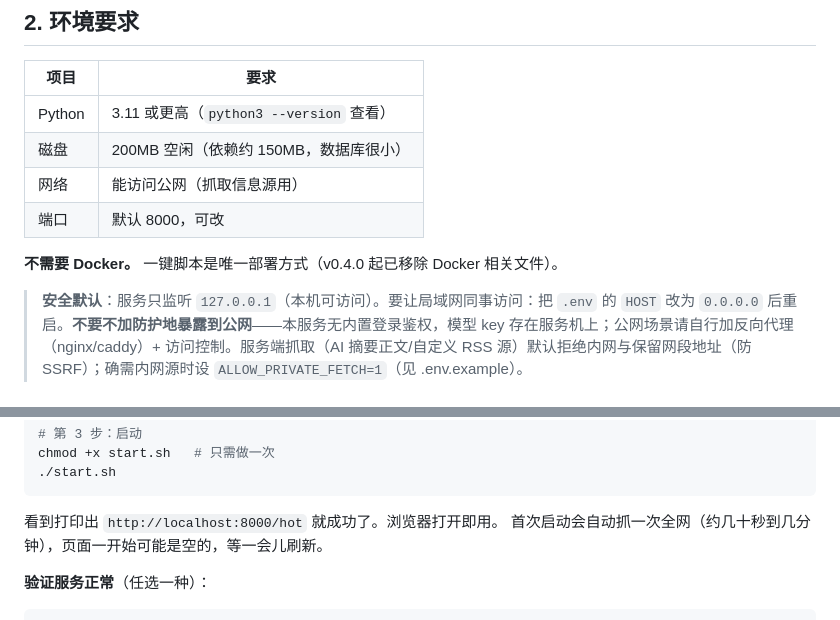
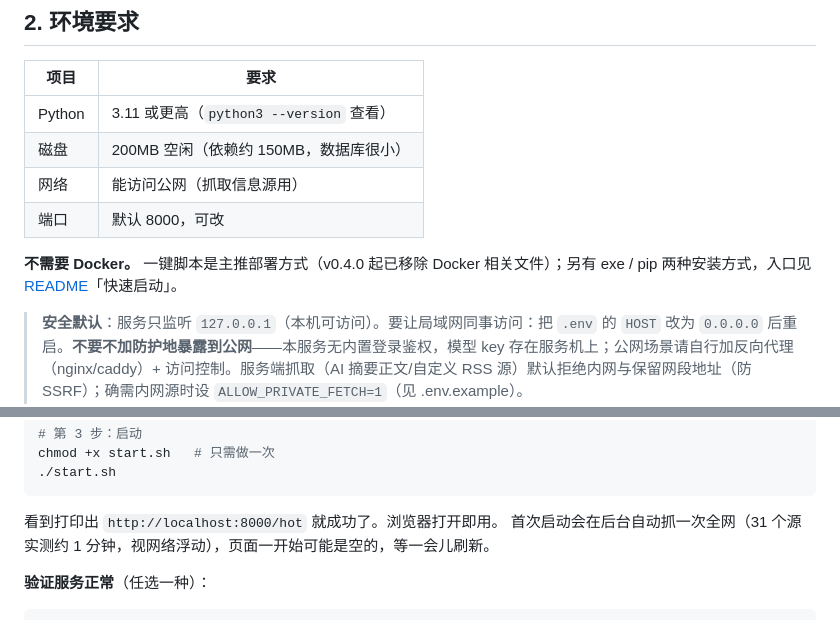
Before and after one commit to aspiring0/ai-news-digest, a Markdown page: DEPLOY.md, 2 parts joined by grey strips. Drawn GitHub-style.

````diff
--- a/DEPLOY.md
+++ b/DEPLOY.md
@@ -19,7 +19,7 @@
 | 网络 | 能访问公网（抓取信息源用） |
 | 端口 | 默认 8000，可改 |
 
-**不需要 Docker。** 一键脚本是唯一部署方式（v0.4.0 起已移除 Docker 相关文件）。
+**不需要 Docker。** 一键脚本是主推部署方式（v0.4.0 起已移除 Docker 相关文件）；另有 exe / pip 两种安装方式，入口见 [README](README.md)「快速启动」。
 
 > **安全默认**：服务只监听 `127.0.0.1`（本机可访问）。要让局域网同事访问：把 `.env` 的 `HOST` 改为 `0.0.0.0` 后重启。**不要不加防护地暴露到公网**——本服务无内置登录鉴权，模型 key 存在服务机上；公网场景请自行加反向代理（nginx/caddy）+ 访问控制。服务端抓取（AI 摘要正文/自定义 RSS 源）默认拒绝内网与保留网段地址（防 SSRF）；确需内网源时设 `ALLOW_PRIVATE_FETCH=1`（见 .env.example）。
 
@@ -42,7 +42,7 @@ chmod +x start.sh   # 只需做一次
 ```
 
 看到打印出 `http://localhost:8000/hot` 就成功了。浏览器打开即用。
-首次启动会自动抓一次全网（约几十秒到几分钟），页面一开始可能是空的，等一会儿刷新。
+首次启动会在后台自动抓一次全网（31 个源实测约 1 分钟，视网络浮动），页面一开始可能是空的，等一会儿刷新。
 
 **验证服务正常**（任选一种）：
 
````
Also changed, not shown: README.md (+10 -4 lines), README_EN.md (+7 -3 lines).
